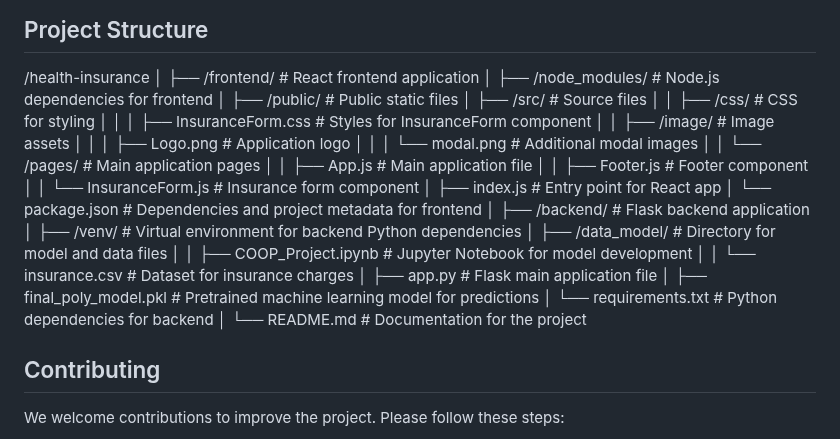
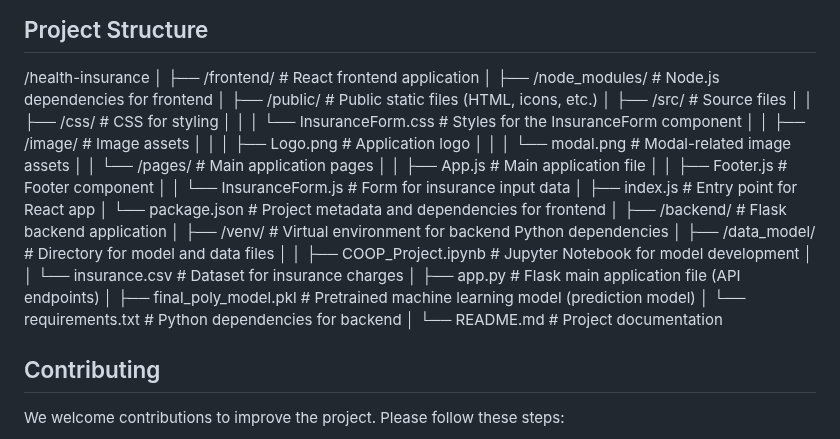
Before and after one commit to paiizxqh/health-insurance, a Markdown page: README.md, the part around the change. Rendered like a GitHub page.

Commit message:
⛳ : Update README.md

```diff
--- a/README.md
+++ b/README.md
@@ -134,31 +134,30 @@ Follow these instructions to set up the project locally for development and test
 │
 ├── /frontend/                 # React frontend application
 │   ├── /node_modules/         # Node.js dependencies for frontend
-│   ├── /public/               # Public static files
+│   ├── /public/               # Public static files (HTML, icons, etc.)
 │   ├── /src/                  # Source files
 │   │   ├── /css/              # CSS for styling
-│   │   │   ├── InsuranceForm.css  # Styles for InsuranceForm component
+│   │   │   └── InsuranceForm.css   # Styles for the InsuranceForm component
 │   │   ├── /image/            # Image assets
 │   │   │   ├── Logo.png       # Application logo
-│   │   │   └── modal.png      # Additional modal images
+│   │   │   └── modal.png      # Modal-related image assets
 │   │   └── /pages/            # Main application pages
 │   │       ├── App.js         # Main application file
 │   │       ├── Footer.js      # Footer component
-│   │       └── InsuranceForm.js  # Insurance form component
+│   │       └── InsuranceForm.js   # Form for insurance input data
 │   ├── index.js               # Entry point for React app
-│   └── package.json           # Dependencies and project metadata for frontend
+│   └── package.json           # Project metadata and dependencies for frontend
 │
 ├── /backend/                  # Flask backend application
 │   ├── /venv/                 # Virtual environment for backend Python dependencies
 │   ├── /data_model/           # Directory for model and data files
 │   │   ├── COOP_Project.ipynb # Jupyter Notebook for model development
 │   │   └── insurance.csv      # Dataset for insurance charges
-│   ├── app.py                 # Flask main application file
-│   ├── final_poly_model.pkl   # Pretrained machine learning model for predictions
+│   ├── app.py                 # Flask main application file (API endpoints)
+│   ├── final_poly_model.pkl   # Pretrained machine learning model (prediction model)
 │   └── requirements.txt       # Python dependencies for backend
 │
-└── README.md                  # Documentation for the project
-
+└── README.md                  # Project documentation
 
 ## Contributing
 
```
